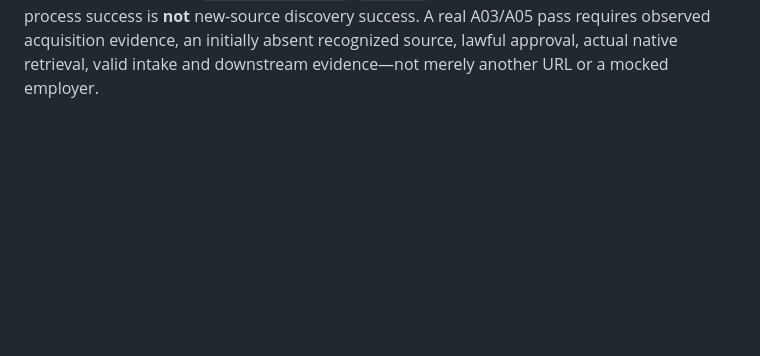
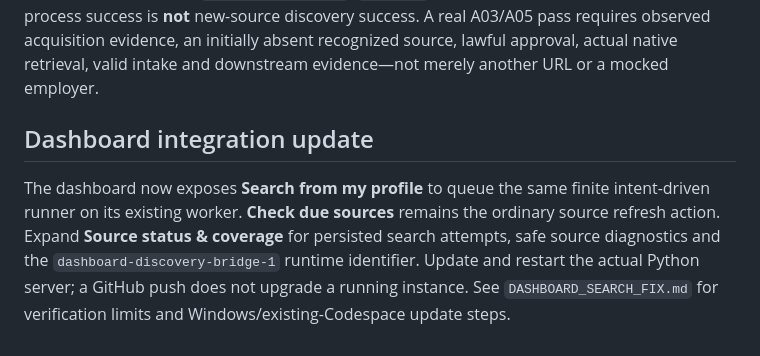
Before and after one commit to shd2w/Jobs_hunter, a Markdown page: docs/jobhunter_autonomy_implementation/RUNNING_LOCALLY.md, the part around the change. GitHub-like rendering; blank space fills up the shorter version.

````diff
--- a/docs/jobhunter_autonomy_implementation/RUNNING_LOCALLY.md
+++ b/docs/jobhunter_autonomy_implementation/RUNNING_LOCALLY.md
@@ -110,3 +110,7 @@ python qa/autonomy_discovery_live.py --live --provider linkedin --state C:/JobHu
 ```
 
 The harness uses a synthetic profile, two adapter attempts, a 60-second dispatch budget and 120-second child timeout, no paid API and no automatic new ATS approval. Reuse state to preserve gates. Inspect `qualification.json`, `run.json` and actual task outcomes privately: process success is **not** new-source discovery success. A real A03/A05 pass requires observed acquisition evidence, an initially absent recognized source, lawful approval, actual native retrieval, valid intake and downstream evidence—not merely another URL or a mocked employer.
+
+## Dashboard integration update
+
+The dashboard now exposes **Search from my profile** to queue the same finite intent-driven runner on its existing worker. **Check due sources** remains the ordinary source refresh action. Expand **Source status & coverage** for persisted search attempts, safe source diagnostics and the `dashboard-discovery-bridge-1` runtime identifier. Update and restart the actual Python server; a GitHub push does not upgrade a running instance. See `DASHBOARD_SEARCH_FIX.md` for verification limits and Windows/existing-Codespace update steps.
````
Also changed, not shown: docs/jobhunter_autonomy_implementation/DASHBOARD_SEARCH_FIX.md (added, +62 -0 lines), docs/jobhunter_autonomy_implementation/IMPLEMENTATION_PROGRESS.md (+4 -0 lines).
